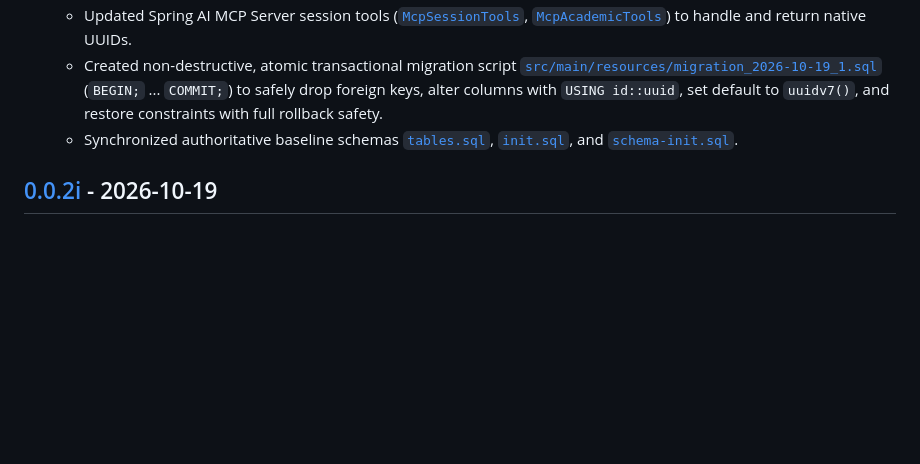
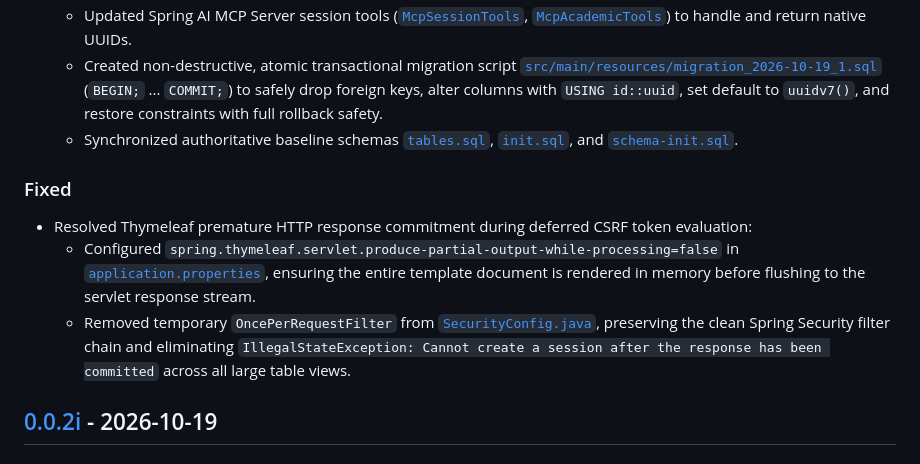
Before and after one commit to sidietz/slm, a Markdown page: CHANGELOG.md, the part around the change. GitHub-like rendering; blank space fills up the shorter version.

Commit message:
WIP: update changelog

```diff
--- a/CHANGELOG.md
+++ b/CHANGELOG.md
@@ -19,6 +19,11 @@ and this project adheres to [Semantic Versioning](https://semver.org/spec/v2.0.0
   - Updated Spring AI MCP Server session tools ([`McpSessionTools`](src/main/java/de/oberamsystems/slm/mcp/McpSessionTools.java), [`McpAcademicTools`](src/main/java/de/oberamsystems/slm/mcp/McpAcademicTools.java)) to handle and return native UUIDs.
   - Created non-destructive, atomic transactional migration script [`src/main/resources/migration_2026-10-19_1.sql`](src/main/resources/migration_2026-10-19_1.sql) (`BEGIN;` ... `COMMIT;`) to safely drop foreign keys, alter columns with `USING id::uuid`, set default to `uuidv7()`, and restore constraints with full rollback safety.
   - Synchronized authoritative baseline schemas [`tables.sql`](src/main/resources/tables.sql), [`init.sql`](init.sql), and [`schema-init.sql`](src/test/resources/schema-init.sql).
+
+### Fixed
+- Resolved Thymeleaf premature HTTP response commitment during deferred CSRF token evaluation:
+  - Configured `spring.thymeleaf.servlet.produce-partial-output-while-processing=false` in [`application.properties`](src/main/resources/application.properties), ensuring the entire template document is rendered in memory before flushing to the servlet response stream.
+  - Removed temporary `OncePerRequestFilter` from [`SecurityConfig.java`](src/main/java/de/oberamsystems/slm/SecurityConfig.java), preserving the clean Spring Security filter chain and eliminating `IllegalStateException: Cannot create a session after the response has been committed` across all large table views.
 
 ## [0.0.2i] - 2026-10-19
 
```
